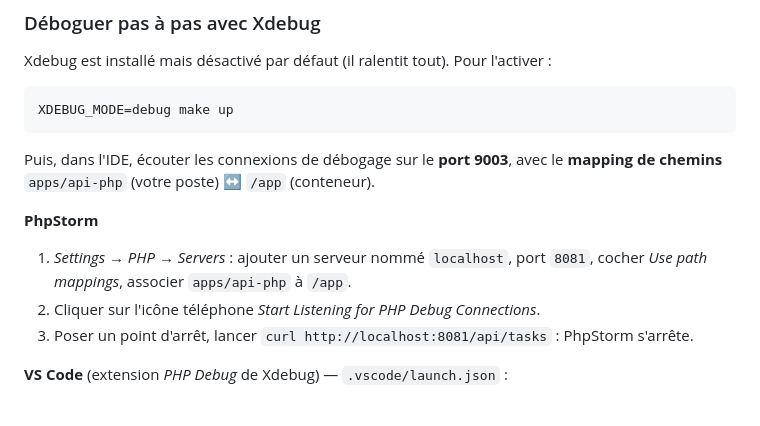
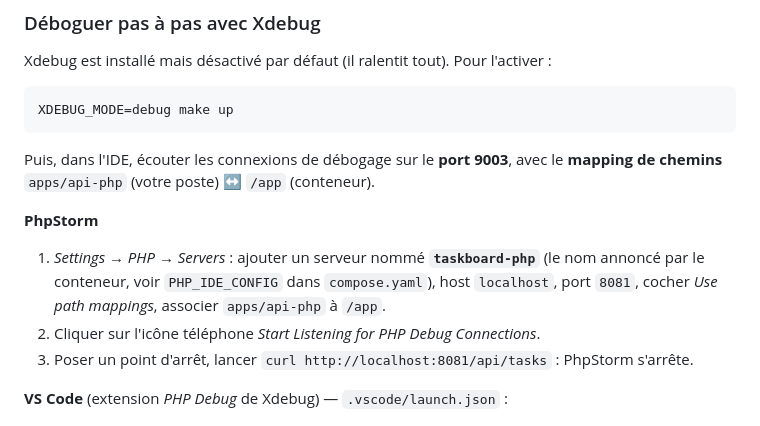
Before and after one commit to Zedcodefr/phpSfTuto, a Markdown page: docs/01-php/01-principes.md, the part around the change. GitHub-like rendering.

```diff
--- a/docs/01-php/01-principes.md
+++ b/docs/01-php/01-principes.md
@@ -214,7 +214,7 @@ Puis, dans l'IDE, écouter les connexions de débogage sur le **port 9003**, ave
 
 **PhpStorm**
 
-1. *Settings → PHP → Servers* : ajouter un serveur nommé `localhost`, port `8081`, cocher *Use path mappings*, associer `apps/api-php` à `/app`.
+1. *Settings → PHP → Servers* : ajouter un serveur nommé **`taskboard-php`** (le nom annoncé par le conteneur, voir `PHP_IDE_CONFIG` dans `compose.yaml`), host `localhost`, port `8081`, cocher *Use path mappings*, associer `apps/api-php` à `/app`.
 2. Cliquer sur l'icône téléphone *Start Listening for PHP Debug Connections*.
 3. Poser un point d'arrêt, lancer `curl http://localhost:8081/api/tasks` : PhpStorm s'arrête.
 
```
Also changed, not shown: docs/02-symfony/05-atelier-pratique.md (+18 -0 lines), 1 other file.
